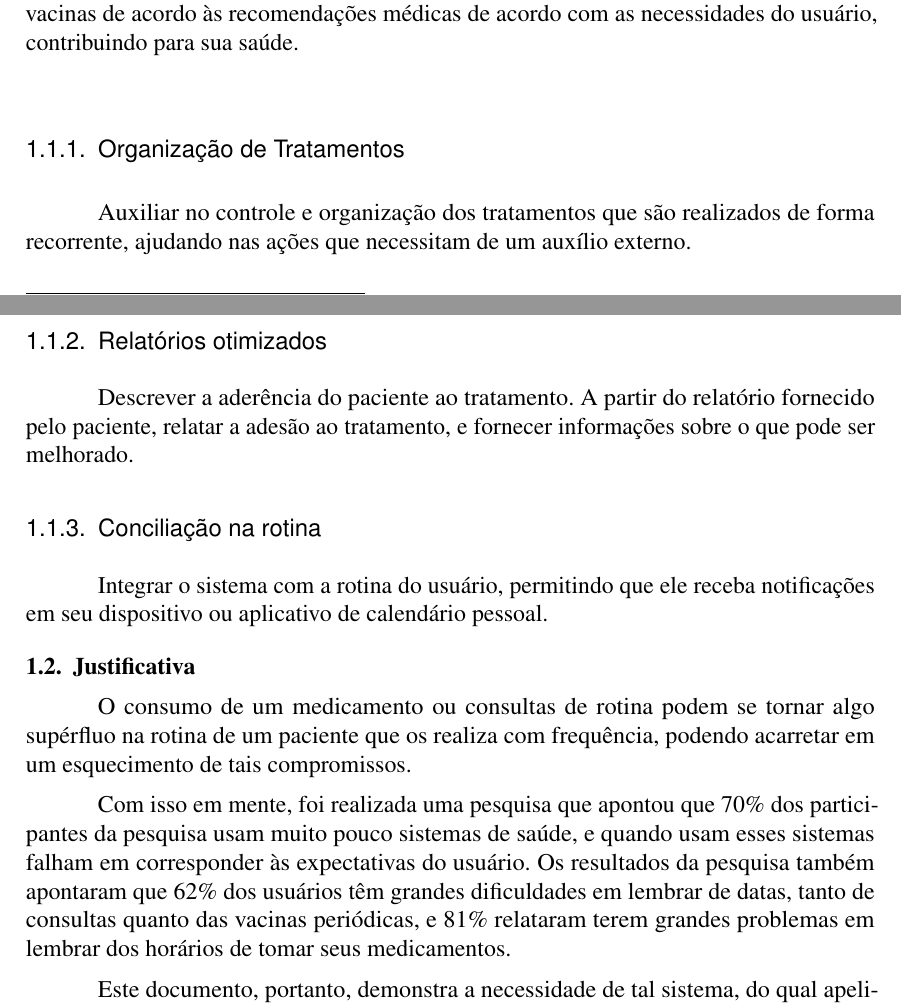
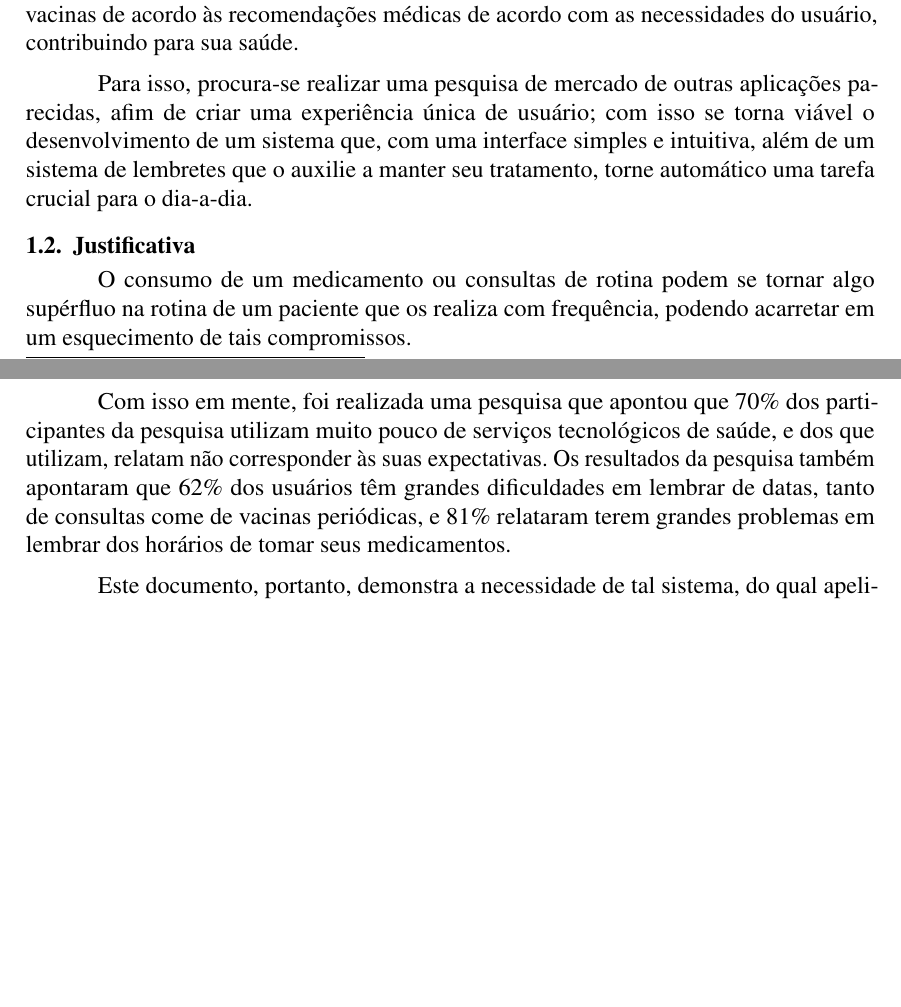
Before and after one commit to Hyperion-IFSP/documentation, a LaTeX thesis (main.tex): two parts of pages 2 and 3 of 5, joined at a grey line, cut so that both start at the same text, the shorter picture padded with empty space. Compiled offline with pdfLaTeX.

Commit message:
atualizar objetivos especificos para relatar etapas até o objetivo geral

```diff
--- a/main.tex
+++ b/main.tex
@@ -262,27 +262,14 @@ O objetivo do projeto é criar uma plataforma que auxilie o usuário a manter se
 
 Dessa forma, pretende-se registrar e alertar sobre os recursos de saúde recorrentes do paciente, a fim de motivá-lo a manter seu tratamento, consumo de medicações ou vacinas de acordo às recomendações médicas de acordo com as necessidades do usuário, contribuindo para sua saúde.
 
-
-\subsubsection{Organização de Tratamentos}
-
-Auxiliar no controle e organização dos tratamentos que são realizados de forma recorrente, ajudando nas ações que necessitam de um auxílio externo.
-
-
-\subsubsection{Relatórios otimizados}
-
-Descrever a aderência do paciente ao tratamento. A partir do relatório fornecido pelo paciente, relatar a adesão ao tratamento, e fornecer informações sobre o que pode ser melhorado.
-
-
-\subsubsection{Conciliação na rotina}
-
-Integrar o sistema com a rotina do usuário, permitindo que ele receba notificações em seu dispositivo ou aplicativo de calendário pessoal.
+Para isso, procura-se realizar uma pesquisa de mercado de outras aplicações parecidas, afim de criar uma experiência única de usuário; com isso se torna viável o desenvolvimento de um sistema que, com uma interface simples e intuitiva, além de um sistema de lembretes que o auxilie a manter seu tratamento, torne automático uma tarefa crucial para o dia-a-dia.
 
 
 \subsection{Justificativa}
 
 O consumo de um medicamento ou consultas de rotina podem se tornar algo supérfluo na rotina de um paciente que os realiza com frequência, podendo acarretar em um esquecimento de tais compromissos.
 
-Com isso em mente, foi realizada uma pesquisa que apontou que 70\% dos participantes da pesquisa usam muito pouco sistemas de saúde, e quando usam esses sistemas falham em corresponder às expectativas do usuário. Os resultados da pesquisa também apontaram que 62\% dos usuários têm grandes dificuldades em lembrar de datas, tanto de consultas quanto das vacinas periódicas, e 81\% relataram terem grandes problemas em lembrar dos horários de tomar seus medicamentos.
+Com isso em mente, foi realizada uma pesquisa que apontou que 70\% dos participantes da pesquisa utilizam muito pouco de serviços tecnológicos de saúde, e dos que utilizam, relatam não corresponder às suas expectativas. Os resultados da pesquisa também apontaram que 62\% dos usuários têm grandes dificuldades em lembrar de datas, tanto de consultas come de vacinas periódicas, e 81\% relataram terem grandes problemas em lembrar dos horários de tomar seus medicamentos.
 
 Este documento, portanto, demonstra a necessidade de tal sistema, do qual apelidamos de ``\nomeprojeto``. Busca-se auxiliar os usuários que necessitam de um melhor gerenciamento de seus tratamentos, sejam eles medicamentos, consultas ou até programas de vacinação; para manter sua saúde bem condicionada e supervisionada.
 
```
